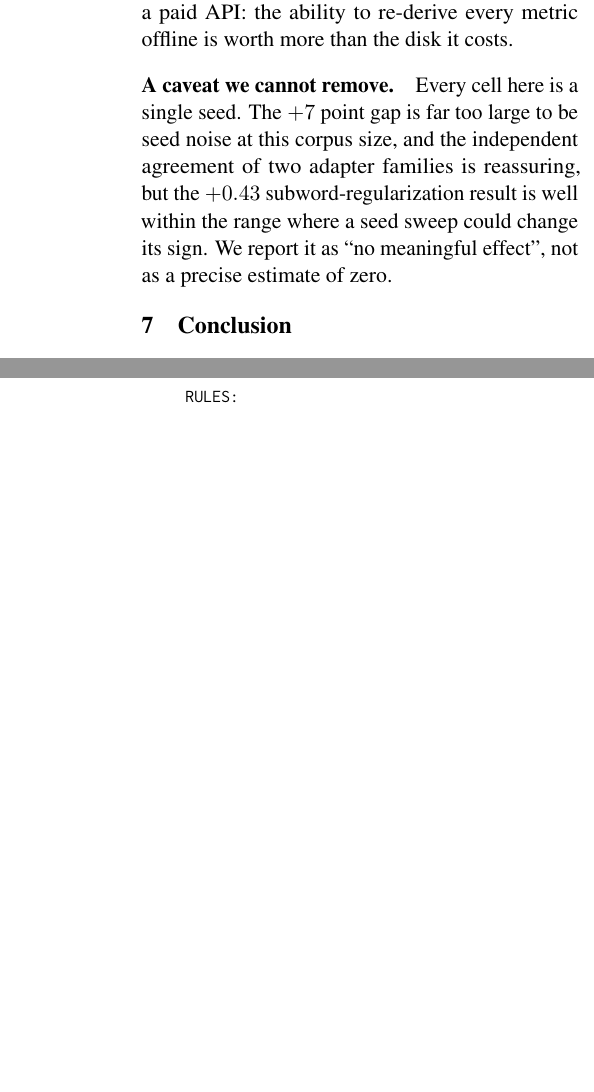
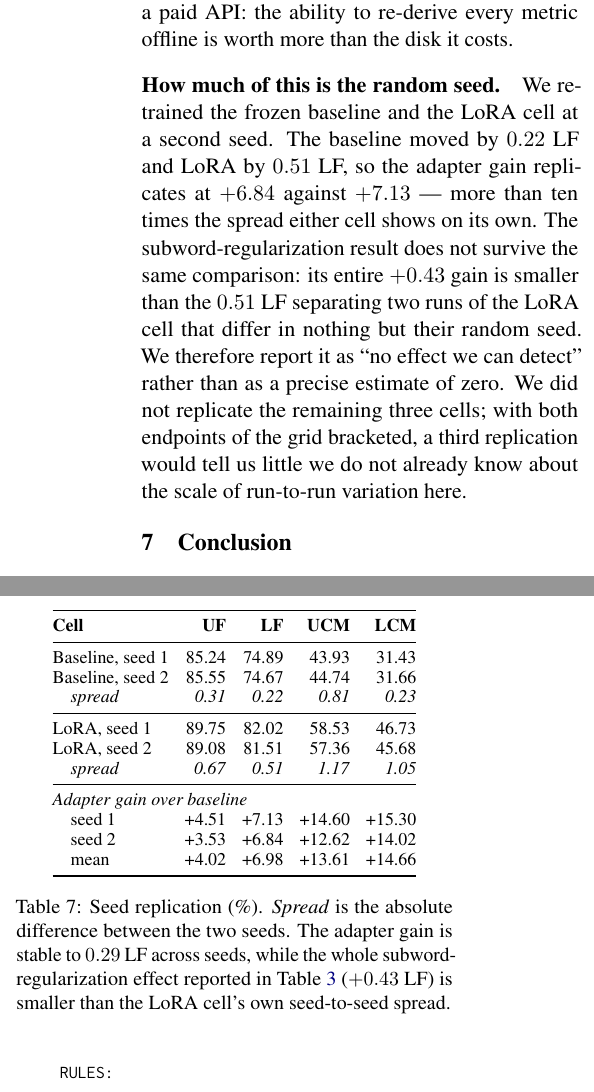
Before and after one commit to Dana-Lev/Robust-Neural-Constituency-Parsing-for-Yiddish, a LaTeX paper (report/main.tex): two parts of the columns of pages 9 and 11 of 11, joined at a grey line, cut so that both start at the same text, the shorter picture padded with empty space. Compiled offline with pdfLaTeX.

Commit message:
Replicate the baseline and LoRA cells at a second seed
The subword-regularization gain (+0.43 LF) is smaller than the 0.51 LF
separating two runs of the LoRA cell that differ only in their seed, so it is
below what this setup can detect. The adapter gain replicates at +6.84 against
+7.13. Adds Appendix 'Seed Replication', rewrites the randomness and discussion
paragraphs accordingly, and drops the appendix claim of an adapter LR sweep that
was never run.

```diff
--- a/report/main.tex
+++ b/report/main.tex
@@ -735,12 +740,17 @@ summaries without re-querying. We would recommend that design to anyone
 evaluating a paid API: the ability to re-derive every metric offline is worth more
 than the disk it costs.
 
-\paragraph{A caveat we cannot remove.} Every cell here is a single seed. The
-$+7$ point gap is far too large to be seed noise at this corpus size, and the
-independent agreement of two adapter families is reassuring, but the $+0.43$
-subword-regularization result is well within the range where a seed sweep could
-change its sign. We report it as ``no meaningful effect'', not as a precise
-estimate of zero.
+\paragraph{How much of this is the random seed.} We retrained the frozen
+baseline and the LoRA cell at a second seed. The baseline moved by $0.22$ LF and
+LoRA by $0.51$ LF, so the adapter gain replicates at $+6.84$ against $+7.13$ ---
+more than ten times the spread either cell shows on its own. The
+subword-regularization result does not survive the same comparison: its entire
+$+0.43$ gain is smaller than the $0.51$ LF separating two runs of the LoRA cell
+that differ in nothing but their random seed. We therefore report it as ``no
+effect we can detect'' rather than as a precise estimate of zero. We did not
+replicate the remaining three cells; with both endpoints of the grid bracketed,
+a third replication would tell us little we do not already know about the scale
+of run-to-run variation here.
 
 
 \section{Conclusion}
@@ -873,3 +892,31 @@ branch, so we state both settings explicitly above.
+\begin{table}[h]
+\centering
+\small
+\setlength{\tabcolsep}{4pt}
+\begin{tabular}{@{}lrrrr@{}}
+\toprule
+\textbf{Cell} & \textbf{UF} & \textbf{LF} & \textbf{UCM} & \textbf{LCM} \\
+\midrule
+Baseline, seed 1   & 85.24 & 74.89 & 43.93 & 31.43 \\
+Baseline, seed 2   & 85.55 & 74.67 & 44.74 & 31.66 \\
+\quad \emph{spread} & \emph{0.31} & \emph{0.22} & \emph{0.81} & \emph{0.23} \\
+\midrule
+LoRA, seed 1       & 89.75 & 82.02 & 58.53 & 46.73 \\
+LoRA, seed 2       & 89.08 & 81.51 & 57.36 & 45.68 \\
+\quad \emph{spread} & \emph{0.67} & \emph{0.51} & \emph{1.17} & \emph{1.05} \\
+\midrule
+\multicolumn{5}{@{}l@{}}{\emph{Adapter gain over baseline}} \\
+\quad seed 1       & +4.51 & +7.13 & +14.60 & +15.30 \\
+\quad seed 2       & +3.53 & +6.84 & +12.62 & +14.02 \\
+\quad mean         & +4.02 & +6.98 & +13.61 & +14.66 \\
+\bottomrule
+\end{tabular}
+\caption{Seed replication (\%). \emph{Spread} is the absolute difference between
+the two seeds. The adapter gain is stable to $0.29$ LF across seeds, while the
+whole subword-regularization effect reported in Table~\ref{tab:main} ($+0.43$ LF)
+is smaller than the LoRA cell's own seed-to-seed spread.}
+\label{tab:seeds}
+\end{table}
 
 \section{LLM Prompts}
 \label{app:prompts}
```
Also changed, not shown: RUNBOOK.md (+20 -8 lines), results/parsing_results.md (+31 -3 lines), report/main.tex (30 more changed lines).
